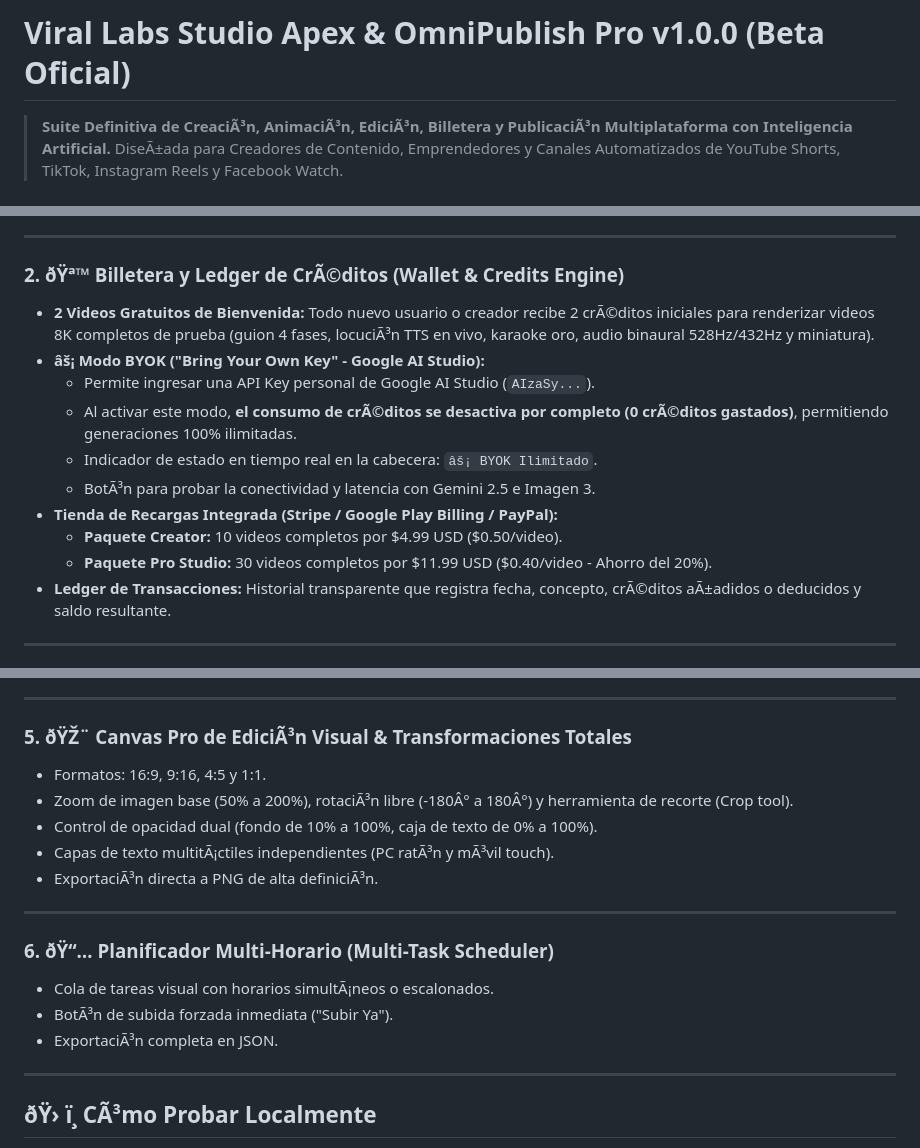
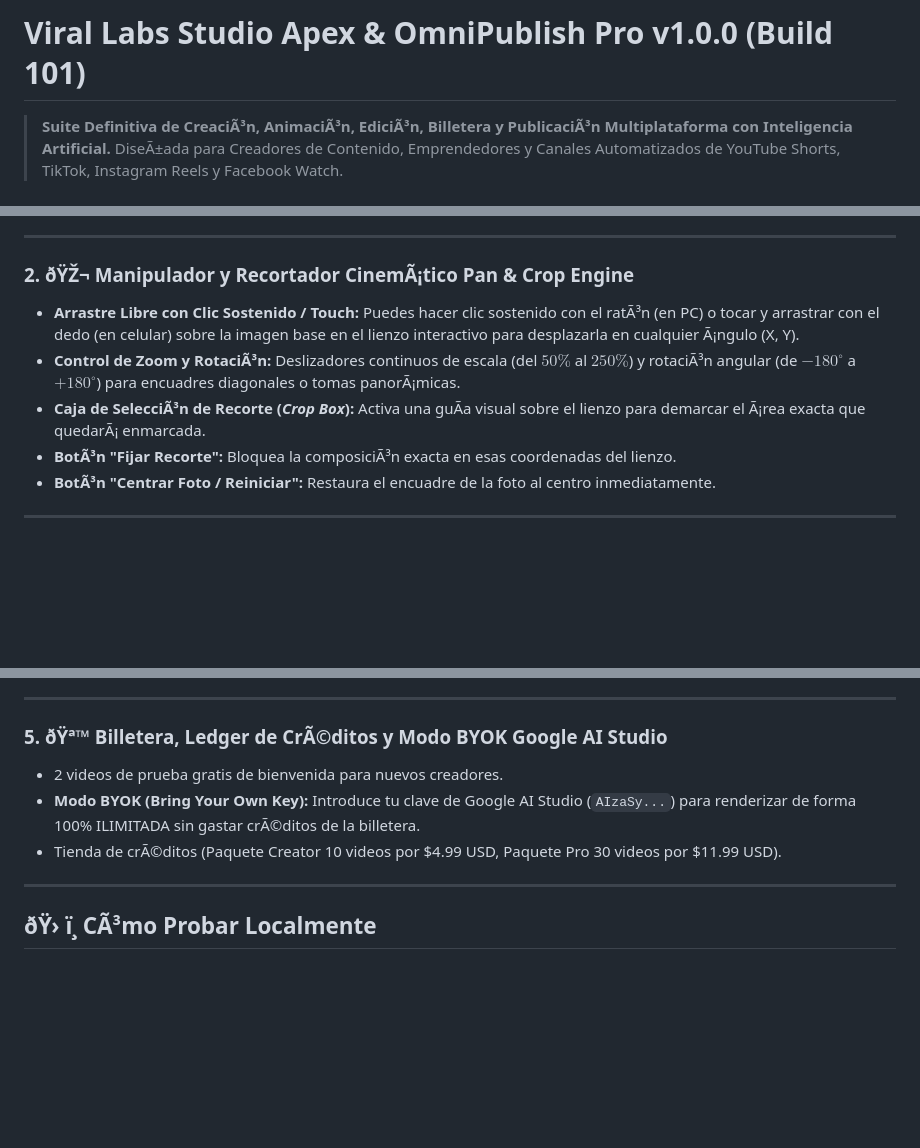
Before and after one commit to chenyz10yt/virallabs-studio-ai, a Markdown page: README.md, 3 parts joined by grey strips. GitHub-like rendering; blank space fills up the shorter version.

Commit message:
Viral Labs Apex Build 101: Creator Profile & Advanced Visual Canvas Suite (README.md)

```diff
--- a/README.md
+++ b/README.md
@@ -1,4 +1,4 @@
-# Viral Labs Studio Apex & OmniPublish Pro v1.0.0 (Beta Oficial)
+# Viral Labs Studio Apex & OmniPublish Pro v1.0.0 (Build 101)
 
 > **Suite Definitiva de CreaciÃ³n, AnimaciÃ³n, EdiciÃ³n, Billetera y PublicaciÃ³n Multiplataforma con Inteligencia Artificial.**
 > DiseÃ±ada para Creadores de Contenido, Emprendedores y Canales Automatizados de YouTube Shorts, TikTok, Instagram Reels y Facebook Watch.
@@ -23,17 +22,12 @@
 
 ---
 
-### 2. ðŸª™ Billetera y Ledger de CrÃ©ditos (Wallet & Credits Engine)
-- **2 Videos Gratuitos de Bienvenida:** Todo nuevo usuario o creador recibe 2 crÃ©ditos iniciales para renderizar videos 8K completos de prueba (guion 4 fases, locuciÃ³n TTS en vivo, karaoke oro, audio binaural 528Hz/432Hz y miniatura).
-- **âš¡ Modo BYOK ("Bring Your Own Key" - Google AI Studio):**
-  - Permite ingresar una API Key personal de Google AI Studio (`AIzaSy...`).
-  - Al activar este modo, **el consumo de crÃ©ditos se desactiva por completo (0 crÃ©ditos gastados)**, permitiendo generaciones 100% ilimitadas.
-  - Indicador de estado en tiempo real en la cabecera: `âš¡ BYOK Ilimitado`.
-  - BotÃ³n para probar la conectividad y latencia con Gemini 2.5 e Imagen 3.
-- **Tienda de Recargas Integrada (Stripe / Google Play Billing / PayPal):**
-  - **Paquete Creator:** 10 videos completos por $4.99 USD ($0.50/video).
-  - **Paquete Pro Studio:** 30 videos completos por $11.99 USD ($0.40/video - Ahorro del 20%).
-- **Ledger de Transacciones:** Historial transparente que registra fecha, concepto, crÃ©ditos aÃ±adidos o deducidos y saldo resultante.
+### 2. ðŸŽ¬ Manipulador y Recortador CinemÃ¡tico Pan & Crop Engine
+- **Arrastre Libre con Clic Sostenido / Touch:** Puedes hacer clic sostenido con el ratÃ³n (en PC) o tocar y arrastrar con el dedo (en celular) sobre la imagen base en el lienzo interactivo para desplazarla en cualquier Ã¡ngulo (X, Y).
+- **Control de Zoom y RotaciÃ³n:** Deslizadores continuos de escala (del $50\%$ al $250\%$) y rotaciÃ³n angular (de $-180^\circ$ a $+180^\circ$) para encuadres diagonales o tomas panorÃ¡micas.
+- **Caja de SelecciÃ³n de Recorte (*Crop Box*):** Activa una guÃ­a visual sobre el lienzo para demarcar el Ã¡rea exacta que quedarÃ¡ enmarcada.
+- **BotÃ³n "Fijar Recorte":** Bloquea la composiciÃ³n exacta en esas coordenadas del lienzo.
+- **BotÃ³n "Centrar Foto / Reiniciar":** Restaura el encuadre de la foto al centro inmediatamente.
 
 ---
 
@@ -56,19 +55,10 @@
 
 ---
 
-### 5. ðŸŽ¨ Canvas Pro de EdiciÃ³n Visual & Transformaciones Totales
-- Formatos: 16:9, 9:16, 4:5 y 1:1.
-- Zoom de imagen base (50% a 200%), rotaciÃ³n libre (-180Â° a 180Â°) y herramienta de recorte (Crop tool).
-- Control de opacidad dual (fondo de 10% a 100%, caja de texto de 0% a 100%).
-- Capas de texto multitÃ¡ctiles independientes (PC ratÃ³n y mÃ³vil touch).
-- ExportaciÃ³n directa a PNG de alta definiciÃ³n.
-
----
-
-### 6. ðŸ“… Planificador Multi-Horario (Multi-Task Scheduler)
-- Cola de tareas visual con horarios simultÃ¡neos o escalonados.
-- BotÃ³n de subida forzada inmediata ("Subir Ya").
-- ExportaciÃ³n completa en JSON.
+### 5. ðŸª™ Billetera, Ledger de CrÃ©ditos y Modo BYOK Google AI Studio
+- 2 videos de prueba gratis de bienvenida para nuevos creadores.
+- **Modo BYOK (Bring Your Own Key):** Introduce tu clave de Google AI Studio (`AIzaSy...`) para renderizar de forma 100% ILIMITADA sin gastar crÃ©ditos de la billetera.
+- Tienda de crÃ©ditos (Paquete Creator 10 videos por $4.99 USD, Paquete Pro 30 videos por $11.99 USD).
 
 ---
 
```
Also changed, not shown: other parts of README.md (+32 -24 lines).
